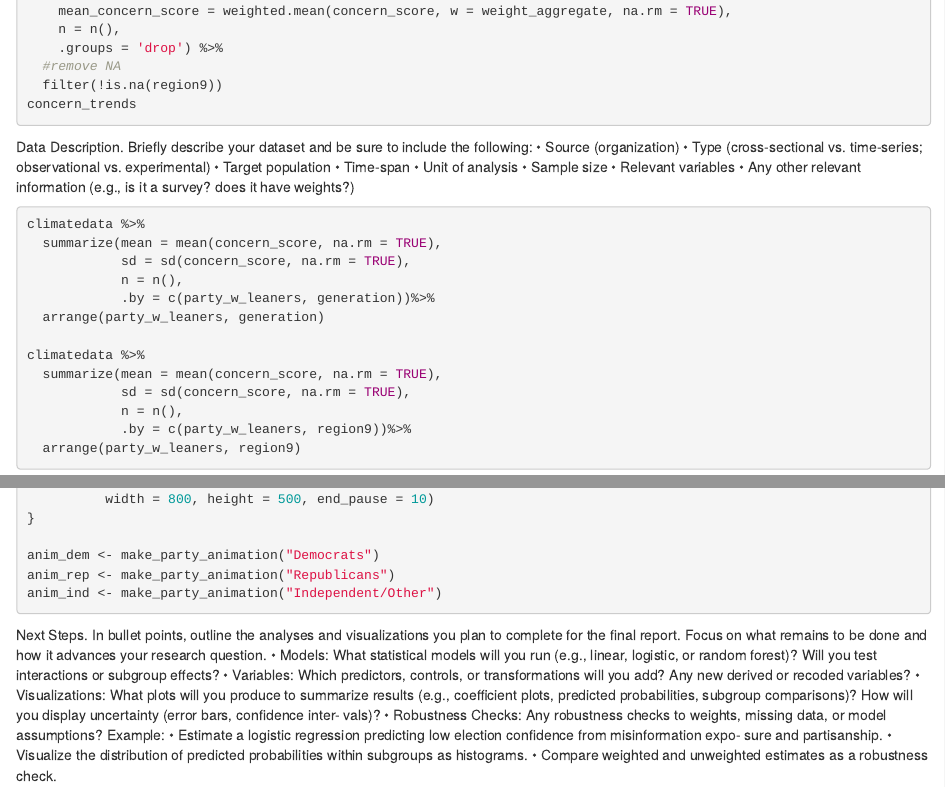
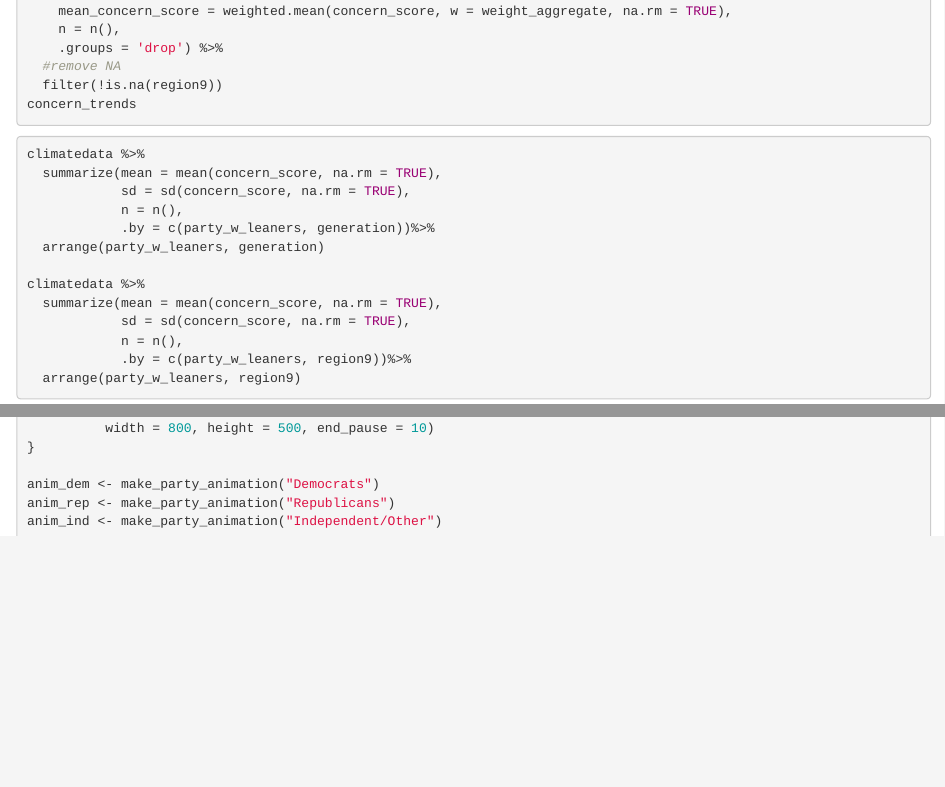
Before and after one commit to vat2129/finalprojectf25, an R Markdown document (firstdatavisfinalf25.Rmd): the page in a window 1100 px wide, from 1260 px down, and a second part further down, joined at a grey line. Rendered offline with R 4.5, knitr and Pandoc, with nearby package versions; the code chunks are not run, so their results and figures are left out.

Commit message:
firstdatavisfinalf25.Rmd

````diff
--- a/firstdatavisfinalf25.Rmd
+++ b/firstdatavisfinalf25.Rmd
@@ -81,17 +82,6 @@ concern_trends <- climatedata %>%
   filter(!is.na(region9))
 concern_trends
 ```
-
-
-Data Description. Briefly describe your dataset and be sure to include the following:
-• Source (organization)
-• Type (cross-sectional vs. time-series; observational vs. experimental)
-• Target population
-• Time-span
-• Unit of analysis
-• Sample size
-• Relevant variables
-• Any other relevant information (e.g., is it a survey? does it have weights?)
 
 
 ```{r}
@@ -258,20 +248,3 @@ anim_rep <- make_party_animation("Republicans")
 anim_ind <- make_party_animation("Independent/Other")
 
 ```
-
-
-Next Steps. In bullet points, outline the analyses and visualizations you plan to complete for the final
-report. Focus on what remains to be done and how it advances your research question.
-• Models: What statistical models will you run (e.g., linear, logistic, or random forest)? Will you test
-interactions or subgroup effects?
-• Variables: Which predictors, controls, or transformations will you add? Any new derived or recoded
-variables?
-• Visualizations: What plots will you produce to summarize results (e.g., coefficient plots, predicted
-probabilities, subgroup comparisons)? How will you display uncertainty (error bars, confidence inter-
-vals)?
-• Robustness Checks: Any robustness checks to weights, missing data, or model assumptions?
-Example:
-• Estimate a logistic regression predicting low election confidence from misinformation expo-
-sure and partisanship.
-• Visualize the distribution of predicted probabilities within subgroups as histograms.
-• Compare weighted and unweighted estimates as a robustness check.
````
Also changed, not shown: firstdatavisfinalf25.Rmd (1 more changed lines).
